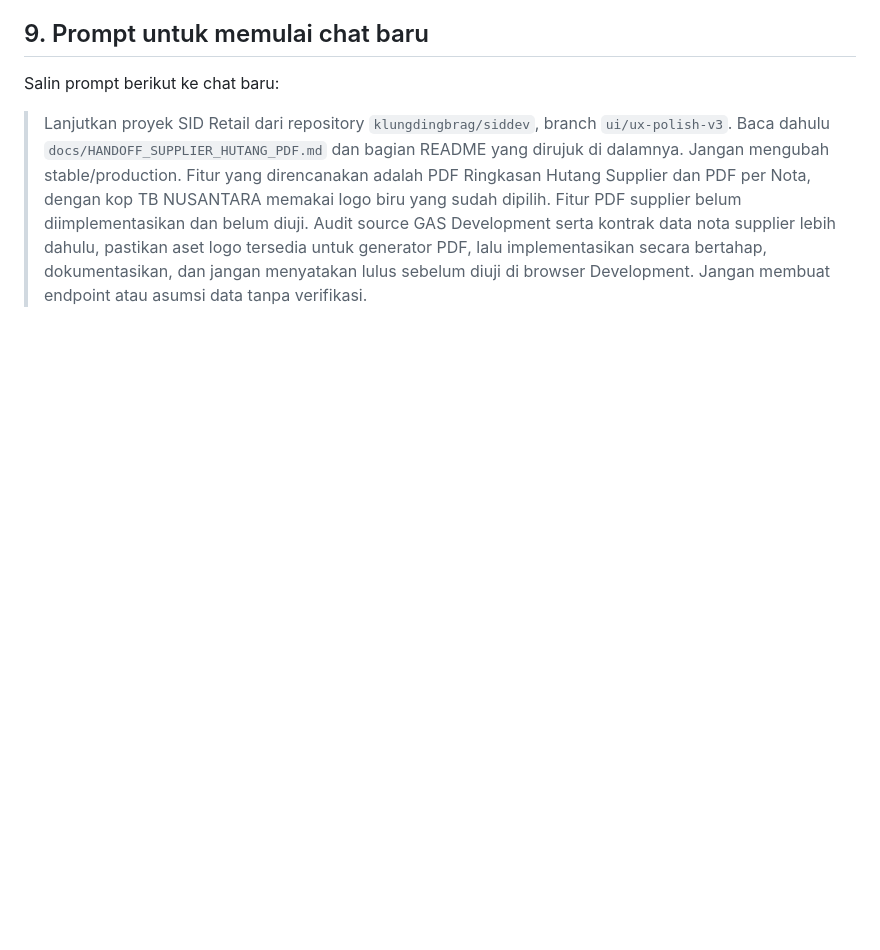
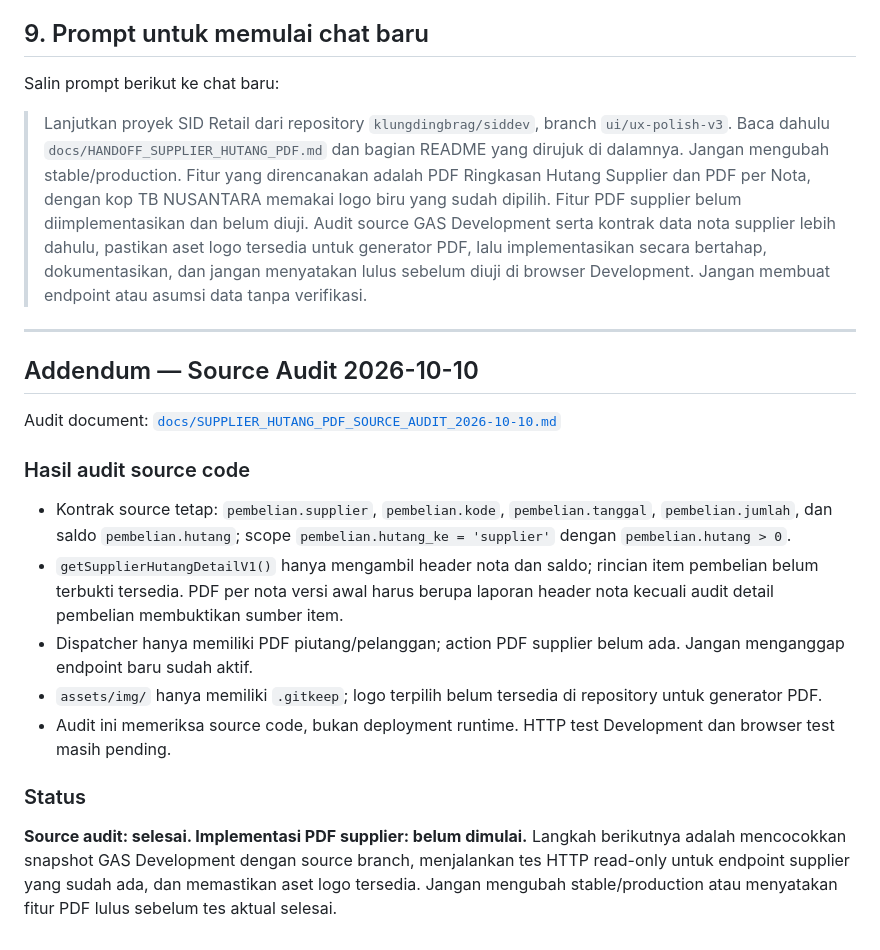
Before and after one commit to klungdingbrag/siddev, a Markdown page: docs/HANDOFF_SUPPLIER_HUTANG_PDF.md, the part around the change. GitHub-like rendering; blank space fills up the shorter version.

Commit message:
docs: append supplier PDF source audit handoff

```diff
--- a/docs/HANDOFF_SUPPLIER_HUTANG_PDF.md
+++ b/docs/HANDOFF_SUPPLIER_HUTANG_PDF.md
@@ -147,3 +147,22 @@ Kerjakan berurutan; jangan melompati audit backend:
 Salin prompt berikut ke chat baru:
 
 > Lanjutkan proyek SID Retail dari repository `klungdingbrag/siddev`, branch `ui/ux-polish-v3`. Baca dahulu `docs/HANDOFF_SUPPLIER_HUTANG_PDF.md` dan bagian README yang dirujuk di dalamnya. Jangan mengubah stable/production. Fitur yang direncanakan adalah PDF Ringkasan Hutang Supplier dan PDF per Nota, dengan kop TB NUSANTARA memakai logo biru yang sudah dipilih. Fitur PDF supplier belum diimplementasikan dan belum diuji. Audit source GAS Development serta kontrak data nota supplier lebih dahulu, pastikan aset logo tersedia untuk generator PDF, lalu implementasikan secara bertahap, dokumentasikan, dan jangan menyatakan lulus sebelum diuji di browser Development. Jangan membuat endpoint atau asumsi data tanpa verifikasi.
+
+
+---
+
+## Addendum — Source Audit 2026-10-10
+
+Audit document: [`docs/SUPPLIER_HUTANG_PDF_SOURCE_AUDIT_2026-10-10.md`](SUPPLIER_HUTANG_PDF_SOURCE_AUDIT_2026-10-10.md)
+
+### Hasil audit source code
+
+- Kontrak source tetap: `pembelian.supplier`, `pembelian.kode`, `pembelian.tanggal`, `pembelian.jumlah`, dan saldo `pembelian.hutang`; scope `pembelian.hutang_ke = 'supplier'` dengan `pembelian.hutang > 0`.
+- `getSupplierHutangDetailV1()` hanya mengambil header nota dan saldo; rincian item pembelian belum terbukti tersedia. PDF per nota versi awal harus berupa laporan header nota kecuali audit detail pembelian membuktikan sumber item.
+- Dispatcher hanya memiliki PDF piutang/pelanggan; action PDF supplier belum ada. Jangan menganggap endpoint baru sudah aktif.
+- `assets/img/` hanya memiliki `.gitkeep`; logo terpilih belum tersedia di repository untuk generator PDF.
+- Audit ini memeriksa source code, bukan deployment runtime. HTTP test Development dan browser test masih pending.
+
+### Status
+
+**Source audit: selesai. Implementasi PDF supplier: belum dimulai.** Langkah berikutnya adalah mencocokkan snapshot GAS Development dengan source branch, menjalankan tes HTTP read-only untuk endpoint supplier yang sudah ada, dan memastikan aset logo tersedia. Jangan mengubah stable/production atau menyatakan fitur PDF lulus sebelum tes aktual selesai.
```
